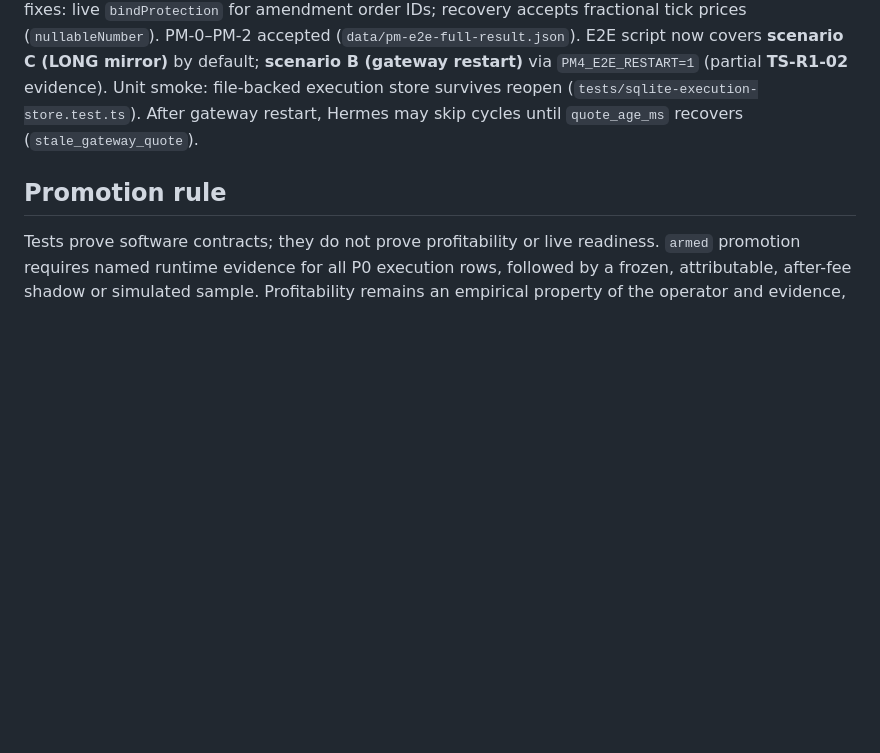
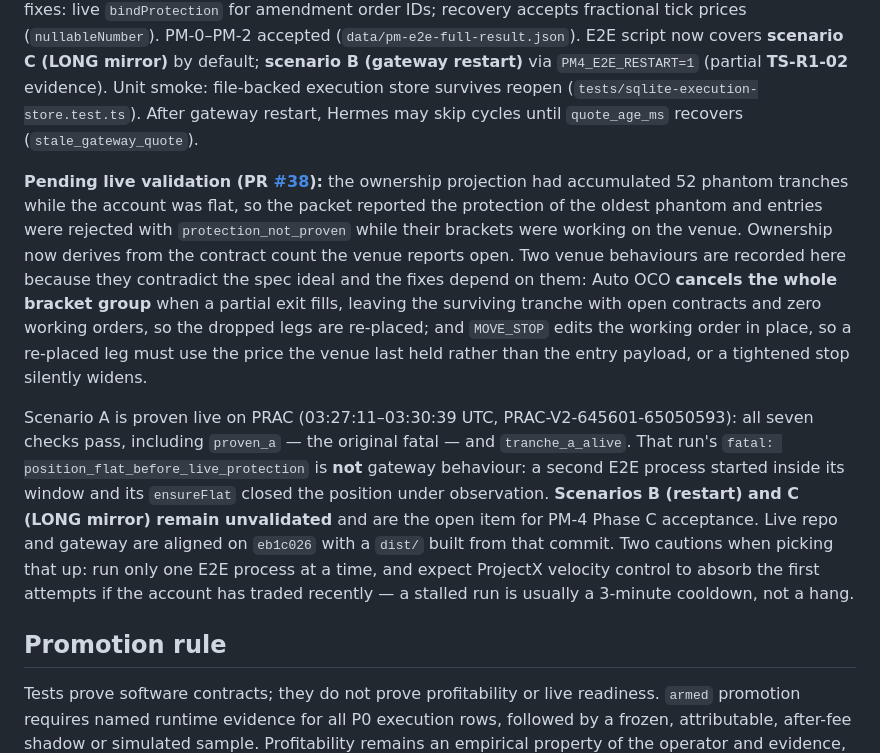
Before and after one commit to GlitchTrader/glitch-topstep, a Markdown page: docs/PARITY.md, the part around the change. Rendered like a GitHub page; blank space fills up the shorter version.

Commit message:
docs: record scenario A acceptance and the venue behaviours the fixes rely on
Scenario A is proven live; B and C are the open item for PM-4 Phase C. Writes down the two
venue behaviours the protection path now depends on, because neither is in the API spec and
rediscovering them cost several runs: Auto OCO cancels the whole bracket group on a partial
exit, and MOVE_STOP edits the working order in place.

Also notes that concurrent E2E processes invalidate each other's results, which is what the
last run's fatal actually recorded.

Co-authored-by: Cursor <cursoragent@cursor.com>

```diff
--- a/docs/PARITY.md
+++ b/docs/PARITY.md
@@ -120,6 +120,10 @@ Topstep-native position management is **not** NT Master/Follower replication. Ea
 
 **Current gateway state (live, 2026-07-30):** PM-4 Phase C merged ([#37](https://github.com/GlitchTrader/glitch-topstep/pull/37)). Live multi-tranche E2E **`all_pass: true`** (`data/pm4-phase-c-e2e.json`, 16:09–16:11 UTC, Hermes paused): scale-in, targeted partial EXIT, tranche A alive, per-tranche `MOVE_STOP`/`MOVE_TP` via `target_intent_id`, full flat. Post-partial MOVE fixes: live `bindProtection` for amendment order IDs; recovery accepts fractional tick prices (`nullableNumber`). PM-0–PM-2 accepted (`data/pm-e2e-full-result.json`). E2E script now covers **scenario C (LONG mirror)** by default; **scenario B (gateway restart)** via `PM4_E2E_RESTART=1` (partial **TS-R1-02** evidence). Unit smoke: file-backed execution store survives reopen (`tests/sqlite-execution-store.test.ts`). After gateway restart, Hermes may skip cycles until `quote_age_ms` recovers (`stale_gateway_quote`).
 
+**Pending live validation (PR [#38](https://github.com/GlitchTrader/glitch-topstep/pull/38)):** the ownership projection had accumulated 52 phantom tranches while the account was flat, so the packet reported the protection of the oldest phantom and entries were rejected with `protection_not_proven` while their brackets were working on the venue. Ownership now derives from the contract count the venue reports open. Two venue behaviours are recorded here because they contradict the spec ideal and the fixes depend on them: Auto OCO **cancels the whole bracket group** when a partial exit fills, leaving the surviving tranche with open contracts and zero working orders, so the dropped legs are re-placed; and `MOVE_STOP` edits the working order in place, so a re-placed leg must use the price the venue last held rather than the entry payload, or a tightened stop silently widens.
+
+Scenario A is proven live on PRAC (03:27:11–03:30:39 UTC, PRAC-V2-645601-65050593): all seven checks pass, including `proven_a` — the original fatal — and `tranche_a_alive`. That run's `fatal: position_flat_before_live_protection` is **not** gateway behaviour: a second E2E process started inside its window and its `ensureFlat` closed the position under observation. **Scenarios B (restart) and C (LONG mirror) remain unvalidated** and are the open item for PM-4 Phase C acceptance. Live repo and gateway are aligned on `eb1c026` with a `dist/` built from that commit. Two cautions when picking that up: run only one E2E process at a time, and expect ProjectX velocity control to absorb the first attempts if the account has traded recently — a stalled run is usually a 3-minute cooldown, not a hang.
+
 ## Promotion rule
 
 Tests prove software contracts; they do not prove profitability or live readiness. `armed` promotion requires named runtime evidence for all P0 execution rows, followed by a frozen, attributable, after-fee shadow or simulated sample. Profitability remains an empirical property of the operator and evidence, not a claim inferred from architecture.
```
